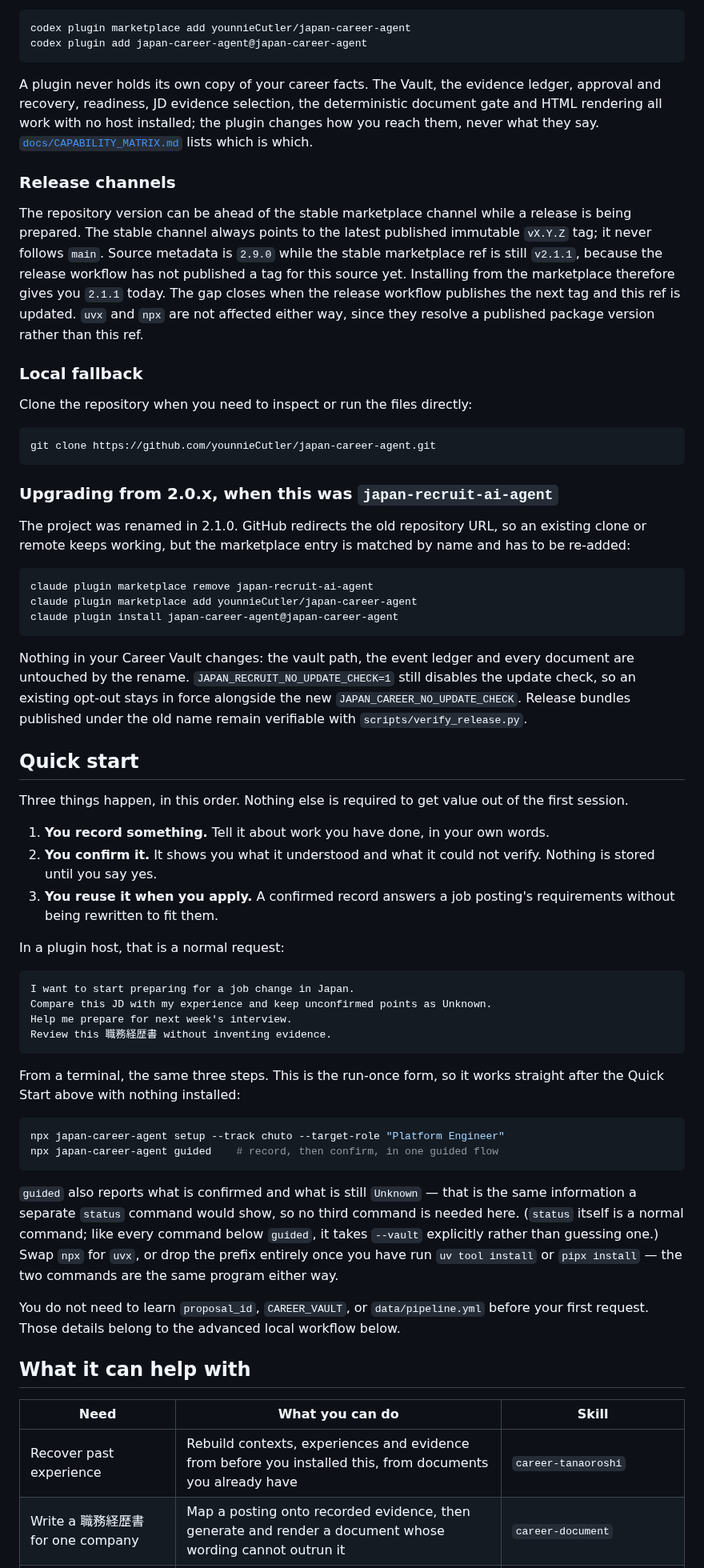
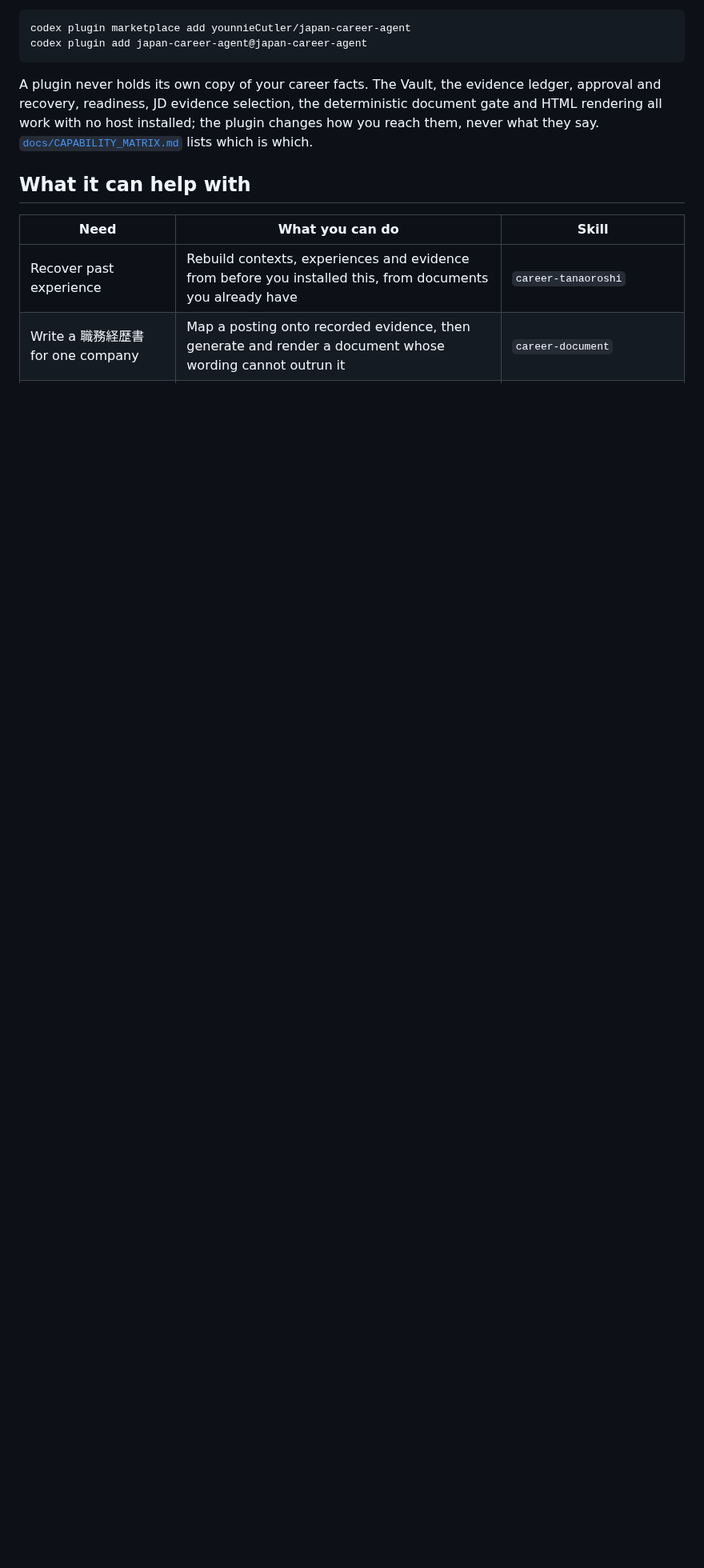
Before and after one commit to younnieCutler/japan-career-agent, a Markdown page: README.md, the part around one of its changes. Shown at 80% size. Drawn GitHub-style; blank space fills up the shorter version.

````diff
--- a/README.md
+++ b/README.md
@@ -133,76 +145,6 @@ recovery, readiness, JD evidence selection, the deterministic document gate and
 work with no host installed; the plugin changes how you reach them, never what they say.
 [`docs/CAPABILITY_MATRIX.md`](docs/CAPABILITY_MATRIX.md) lists which is which.
 
-### Release channels
-
-The repository version can be ahead of the stable marketplace channel while a release is being
-prepared. The stable channel always points to the latest published immutable `vX.Y.Z` tag; it never
-follows `main`. Source metadata is `2.9.0` while the stable marketplace ref is still `v2.1.1`,
-because the release workflow has not published a tag for this source yet. Installing from the
-marketplace therefore gives you `2.1.1` today. The gap closes when the release workflow publishes
-the next tag and this ref is updated. `uvx` and `npx` are not affected either way, since they
-resolve a published package version rather than this ref.
-
-### Local fallback
-
-Clone the repository when you need to inspect or run the files directly:
-
-```bash
-git clone https://github.com/younnieCutler/japan-career-agent.git
-```
-
-### Upgrading from 2.0.x, when this was `japan-recruit-ai-agent`
-
-The project was renamed in 2.1.0. GitHub redirects the old repository URL, so an existing clone or
-remote keeps working, but the marketplace entry is matched by name and has to be re-added:
-
-```bash
-claude plugin marketplace remove japan-recruit-ai-agent
-claude plugin marketplace add younnieCutler/japan-career-agent
-claude plugin install japan-career-agent@japan-career-agent
-```
-
-Nothing in your Career Vault changes: the vault path, the event ledger and every document are
-untouched by the rename. `JAPAN_RECRUIT_NO_UPDATE_CHECK=1` still disables the update check, so an
-existing opt-out stays in force alongside the new `JAPAN_CAREER_NO_UPDATE_CHECK`. Release bundles
-published under the old name remain verifiable with `scripts/verify_release.py`.
-
-## Quick start
-
-Three things happen, in this order. Nothing else is required to get value out of the first session.
-
-1. **You record something.** Tell it about work you have done, in your own words.
-2. **You confirm it.** It shows you what it understood and what it could not verify. Nothing is
-   stored until you say yes.
-3. **You reuse it when you apply.** A confirmed record answers a job posting's requirements without
-   being rewritten to fit them.
-
-In a plugin host, that is a normal request:
-
-```text
-I want to start preparing for a job change in Japan.
-Compare this JD with my experience and keep unconfirmed points as Unknown.
-Help me prepare for next week's interview.
-Review this 職務経歴書 without inventing evidence.
-```
-
-From a terminal, the same three steps. This is the run-once form, so it works straight after the
-Quick Start above with nothing installed:
-
-```bash
-npx japan-career-agent setup --track chuto --target-role "Platform Engineer"
-npx japan-career-agent guided    # record, then confirm, in one guided flow
-```
-
-`guided` also reports what is confirmed and what is still `Unknown` — that is the same information
-a separate `status` command would show, so no third command is needed here. (`status` itself is a
-normal command; like every command below `guided`, it takes `--vault` explicitly rather than
-guessing one.) Swap `npx` for `uvx`, or drop the prefix entirely once you have run
-`uv tool install` or `pipx install` — the two commands are the same program either way.
-
-You do not need to learn `proposal_id`, `CAREER_VAULT`, or `data/pipeline.yml` before your first
-request. Those details belong to the advanced local workflow below.
-
 ## What it can help with
 
 | Need | What you can do | Skill |
````
Also changed, not shown: other parts of README.md (+111 -45 lines), README_ja.md (+114 -116 lines), README_ko.md (+109 -113 lines).
